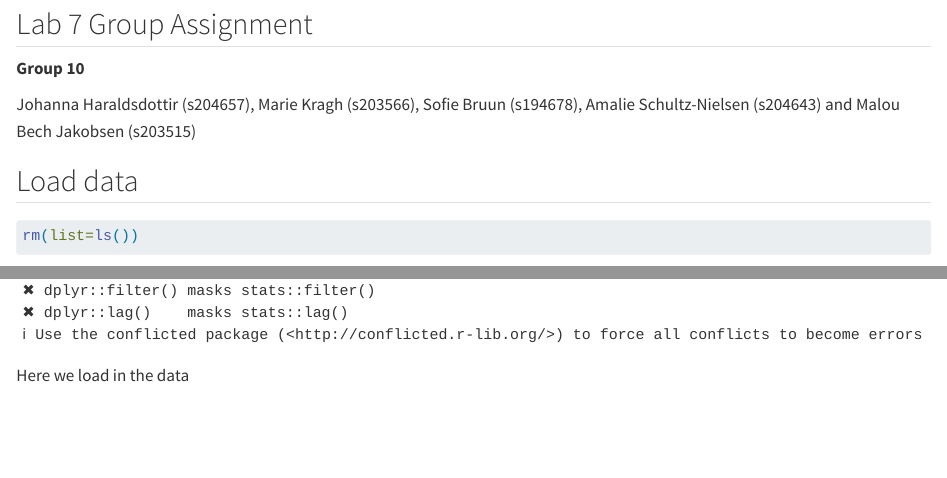
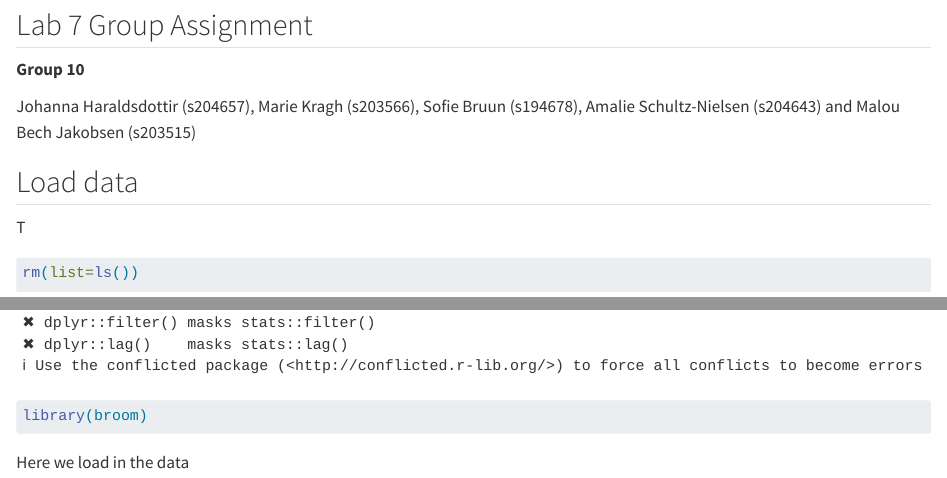
Before and after one commit to rforbiodatascience24/group10, a Quarto document (Lab 7 Assignment: Group 10.qmd): the page in a window 1100 px wide, from 80 px down before the commit and from 100 px down after it, so that both start at the same text, and a second part further down, joined at a grey line. Rendered offline with R 4.5, knitr and Pandoc in place of Quarto, with nearby package versions; some code elsewhere in the file could not run offline; common packages that the code uses without loading them are loaded.

Commit message:
added libraries s203566

````diff
--- a/Lab 7 Assignment: Group 10.qmd
+++ b/Lab 7 Assignment: Group 10.qmd
@@ -14,12 +16,15 @@ Johanna Haraldsdottir (s204657), Marie Kragh (s203566), Sofie Bruun (s194678), A
 
 ## Load data
 
+T
+
 ```{r}
 rm(list=ls())
 ```
 
 ```{r}
 library(tidyverse)
+library(broom)
 ```
 
 Here we load in the data
````
Also changed, not shown: Lab 7 Assignment: Group 10.qmd (2 more changed lines).
